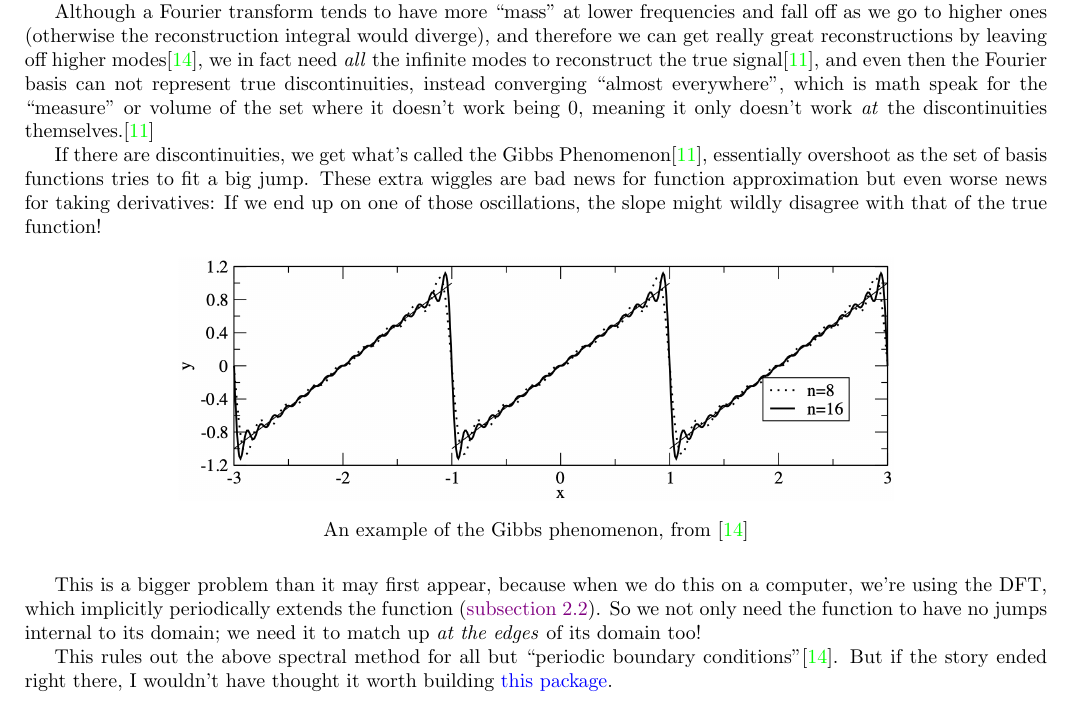
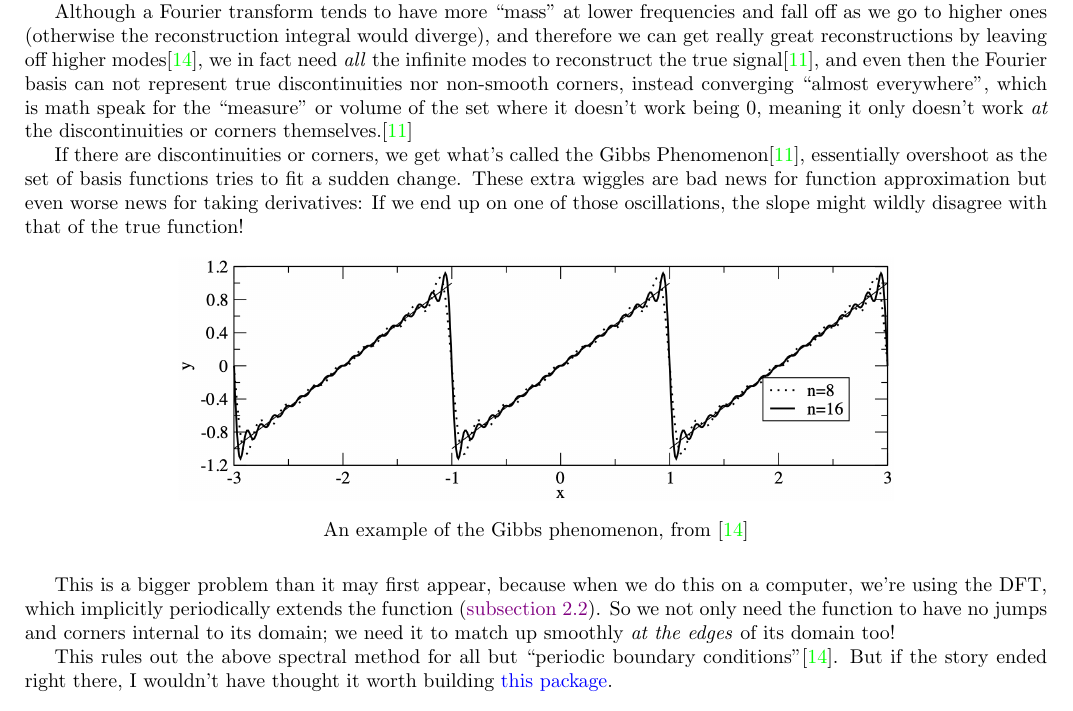
Before and after one commit to pavelkomarov/spectral-derivatives, a LaTeX document (doc/math.tex): part of page 9 of 22, cut so that both start at the same text. Compiled offline with pdfLaTeX.

Commit message:
wording in math now reflects that nonsmooth corners can also cause Gibbs phenomenon, and docstrings in code got shorter by clever reuse of a symbol

```diff
--- a/doc/math.tex
+++ b/doc/math.tex
@@ -357,9 +357,9 @@ This has definite echoes of the standardly-given, continuous-time case covered i
 
 So far it has all been good news, but there is a serious caveat to using the Fourier basis, especially for derivatives.
 
-Although a Fourier transform tends to have more ``mass" at lower frequencies and fall off as we go to higher ones (otherwise the reconstruction integral would diverge), and therefore we can get really great reconstructions by leaving off higher modes\cite{kutz}, we in fact need \textit{all} the infinite modes to reconstruct the true signal\cite{oppenheim}, and even then the Fourier basis can not represent true discontinuities, instead converging ``almost everywhere", which is math speak for the ``measure" or volume of the set where it doesn't work being 0, meaning it only doesn't work \textit{at} the discontinuities themselves.\cite{oppenheim}
+Although a Fourier transform tends to have more ``mass" at lower frequencies and fall off as we go to higher ones (otherwise the reconstruction integral would diverge), and therefore we can get really great reconstructions by leaving off higher modes\cite{kutz}, we in fact need \textit{all} the infinite modes to reconstruct the true signal\cite{oppenheim}, and even then the Fourier basis can not represent true discontinuities nor non-smooth corners, instead converging ``almost everywhere", which is math speak for the ``measure" or volume of the set where it doesn't work being 0, meaning it only doesn't work \textit{at} the discontinuities or corners themselves.\cite{oppenheim}
 
-If there are discontinuities, we get what's called the Gibbs Phenomenon\cite{oppenheim}, essentially overshoot as the set of basis functions tries to fit a big jump. These extra wiggles are bad news for function approximation but even worse news for taking derivatives: If we end up on one of those oscillations, the slope might wildly disagree with that of the true function!
+If there are discontinuities or corners, we get what's called the Gibbs Phenomenon\cite{oppenheim}, essentially overshoot as the set of basis functions tries to fit a sudden change. These extra wiggles are bad news for function approximation but even worse news for taking derivatives: If we end up on one of those oscillations, the slope might wildly disagree with that of the true function!
 
 \begin{figure}[h!]
 	\centering
@@ -367,7 +367,7 @@ If there are discontinuities, we get what's called the Gibbs Phenomenon\cite{opp
 	\caption*{An example of the Gibbs phenomenon, from \cite{kutz}}
 \end{figure}
 
-This is a bigger problem than it may first appear, because when we do this on a computer, we're using the DFT, which implicitly periodically extends the function (\autoref{family}). So we not only need the function to have no jumps internal to its domain; we need it to match up \textit{at the edges} of its domain too!
+This is a bigger problem than it may first appear, because when we do this on a computer, we're using the DFT, which implicitly periodically extends the function (\autoref{family}). So we not only need the function to have no jumps and corners internal to its domain; we need it to match up smoothly \textit{at the edges} of its domain too!
 
 This rules out the above spectral method for all but ``periodic boundary conditions"\cite{kutz}. But if the story ended right there, I wouldn't have thought it worth building \href{https://pypi.org/project/spectral-derivatives/}{this package}.
 
```
Also changed, not shown: 1 other file.
